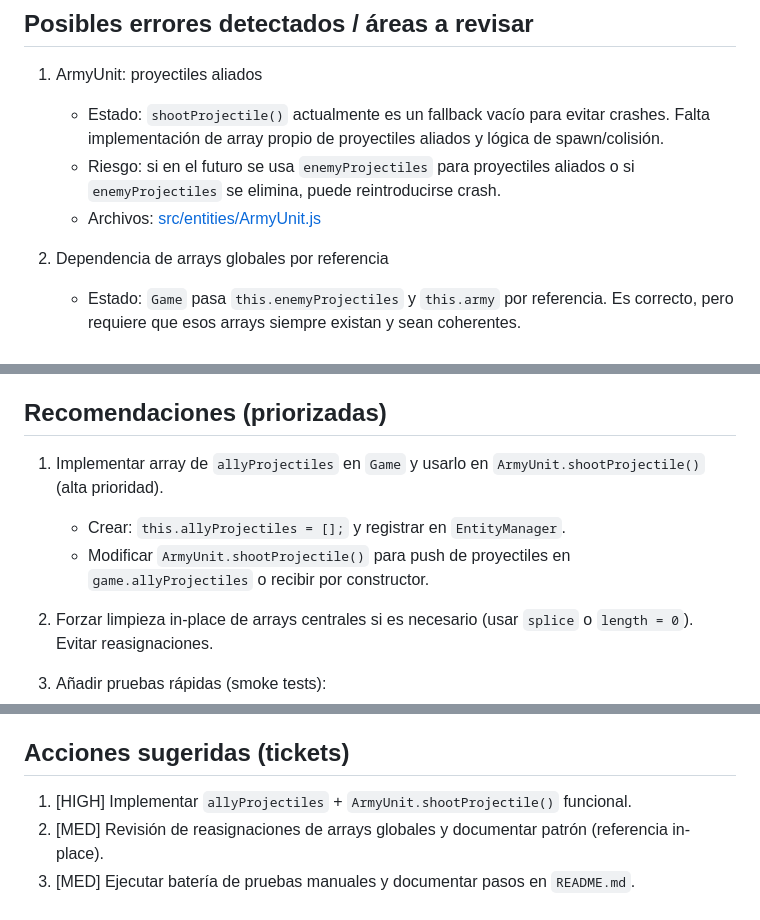
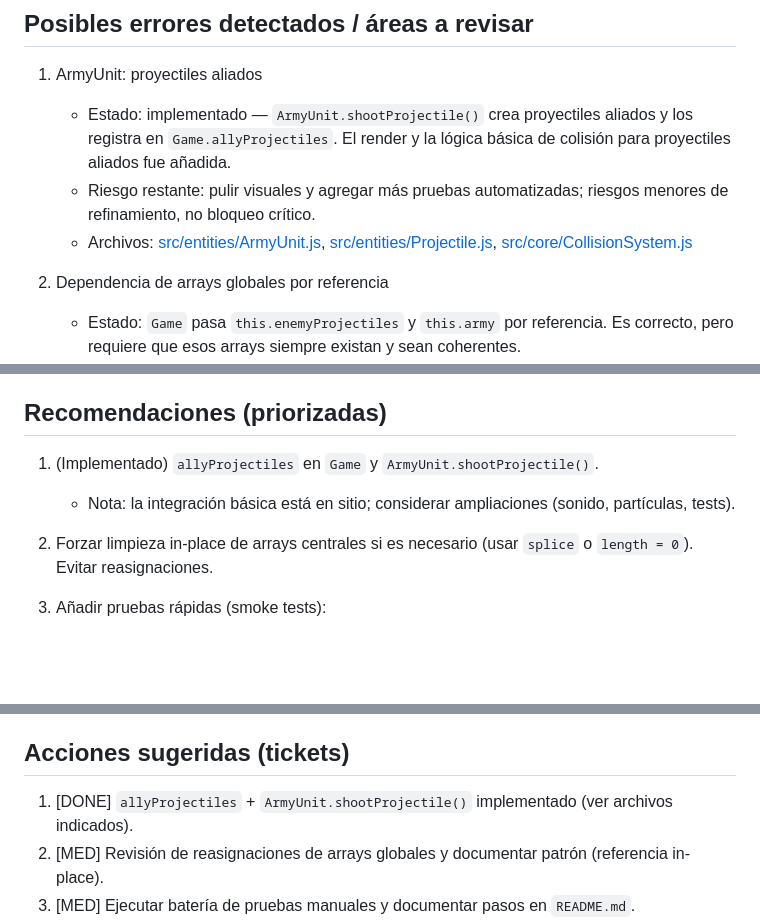
Before and after one commit to AlRiGu/Nigromante, a Markdown page: Informe.md, 3 parts joined by grey strips. Rendered like a GitHub page; blank space fills up the shorter version.

Commit message:
chore: actualizar Informe.md - marcar implementaciones

```diff
--- a/Informe.md
+++ b/Informe.md
@@ -18,9 +18,9 @@ Este repositorio contiene el juego "Nigromante" (roguelike, Canvas + JavaScript)
 ## Posibles errores detectados / áreas a revisar
 
 1. ArmyUnit: proyectiles aliados
-   - Estado: `shootProjectile()` actualmente es un fallback vacío para evitar crashes. Falta implementación de array propio de proyectiles aliados y lógica de spawn/colisión.
-   - Riesgo: si en el futuro se usa `enemyProjectiles` para proyectiles aliados o si `enemyProjectiles` se elimina, puede reintroducirse crash.
-   - Archivos: [src/entities/ArmyUnit.js](src/entities/ArmyUnit.js)
+   - Estado: implementado — `ArmyUnit.shootProjectile()` crea proyectiles aliados y los registra en `Game.allyProjectiles`. El render y la lógica básica de colisión para proyectiles aliados fue añadida.
+   - Riesgo restante: pulir visuales y agregar más pruebas automatizadas; riesgos menores de refinamiento, no bloqueo crítico.
+   - Archivos: [src/entities/ArmyUnit.js](src/entities/ArmyUnit.js), [src/entities/Projectile.js](src/entities/Projectile.js), [src/core/CollisionSystem.js](src/core/CollisionSystem.js)
 
 2. Dependencia de arrays globales por referencia
    - Estado: `Game` pasa `this.enemyProjectiles` y `this.army` por referencia. Es correcto, pero requiere que esos arrays siempre existan y sean coherentes.
@@ -48,9 +48,8 @@ Este repositorio contiene el juego "Nigromante" (roguelike, Canvas + JavaScript)
 
 ## Recomendaciones (priorizadas)
 
-1. Implementar array de `allyProjectiles` en `Game` y usarlo en `ArmyUnit.shootProjectile()` (alta prioridad).
-   - Crear: `this.allyProjectiles = [];` y registrar en `EntityManager`.
-   - Modificar `ArmyUnit.shootProjectile()` para push de proyectiles en `game.allyProjectiles` o recibir por constructor.
+1. (Implementado) `allyProjectiles` en `Game` y `ArmyUnit.shootProjectile()`.
+   - Nota: la integración básica está en sitio; considerar ampliaciones (sonido, partículas, tests).
 
 2. Forzar limpieza in-place de arrays centrales si es necesario (usar `splice` o `length = 0`). Evitar reasignaciones.
 
@@ -66,7 +65,7 @@ Este repositorio contiene el juego "Nigromante" (roguelike, Canvas + JavaScript)
 
 ## Acciones sugeridas (tickets)
 
-1. [HIGH] Implementar `allyProjectiles` + `ArmyUnit.shootProjectile()` funcional.
+1. [DONE] `allyProjectiles` + `ArmyUnit.shootProjectile()` implementado (ver archivos indicados).
 2. [MED] Revisión de reasignaciones de arrays globales y documentar patrón (referencia in-place).
 3. [MED] Ejecutar batería de pruebas manuales y documentar pasos en `README.md`.
 4. [LOW] Pulir `SpriteRenderer` y asegurar `ctx.restore()` en todas las rutas.
```
Also changed, not shown: other parts of Informe.md (+1 -1 lines).
